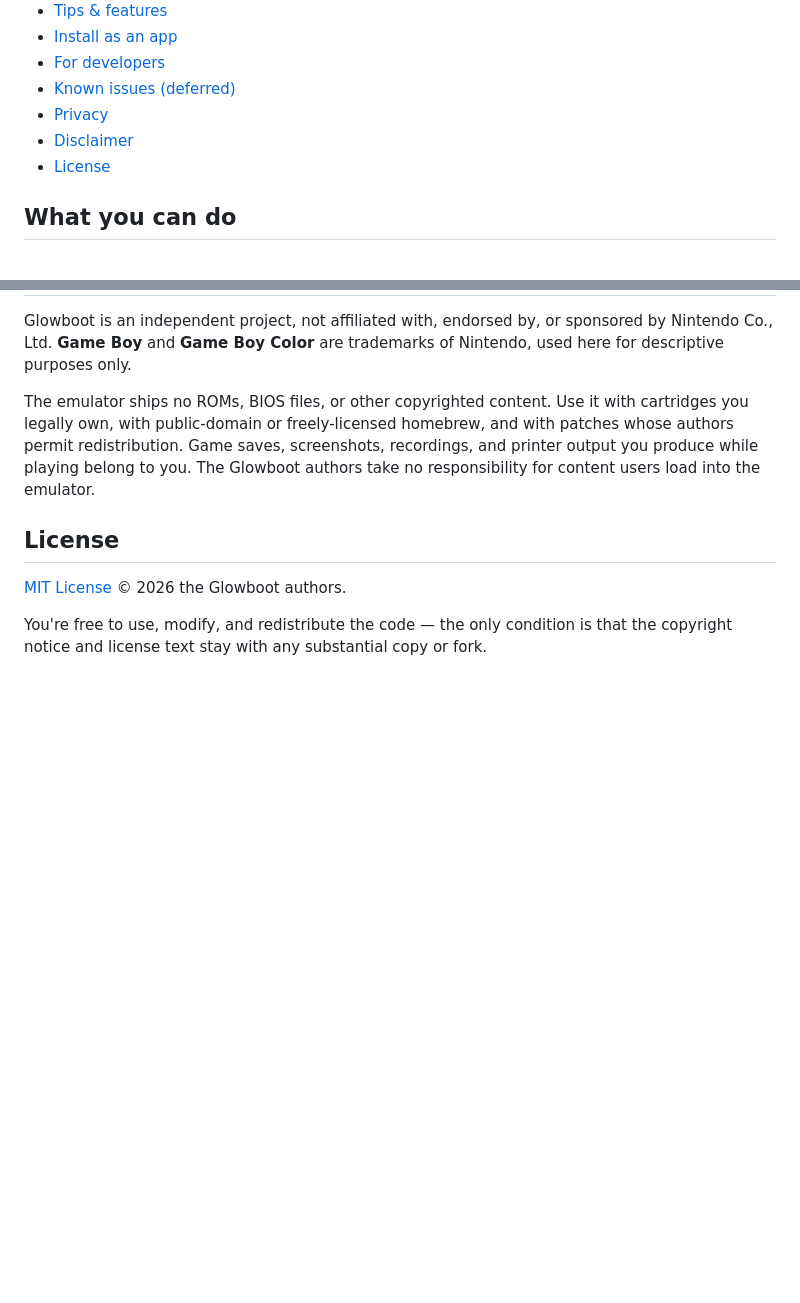
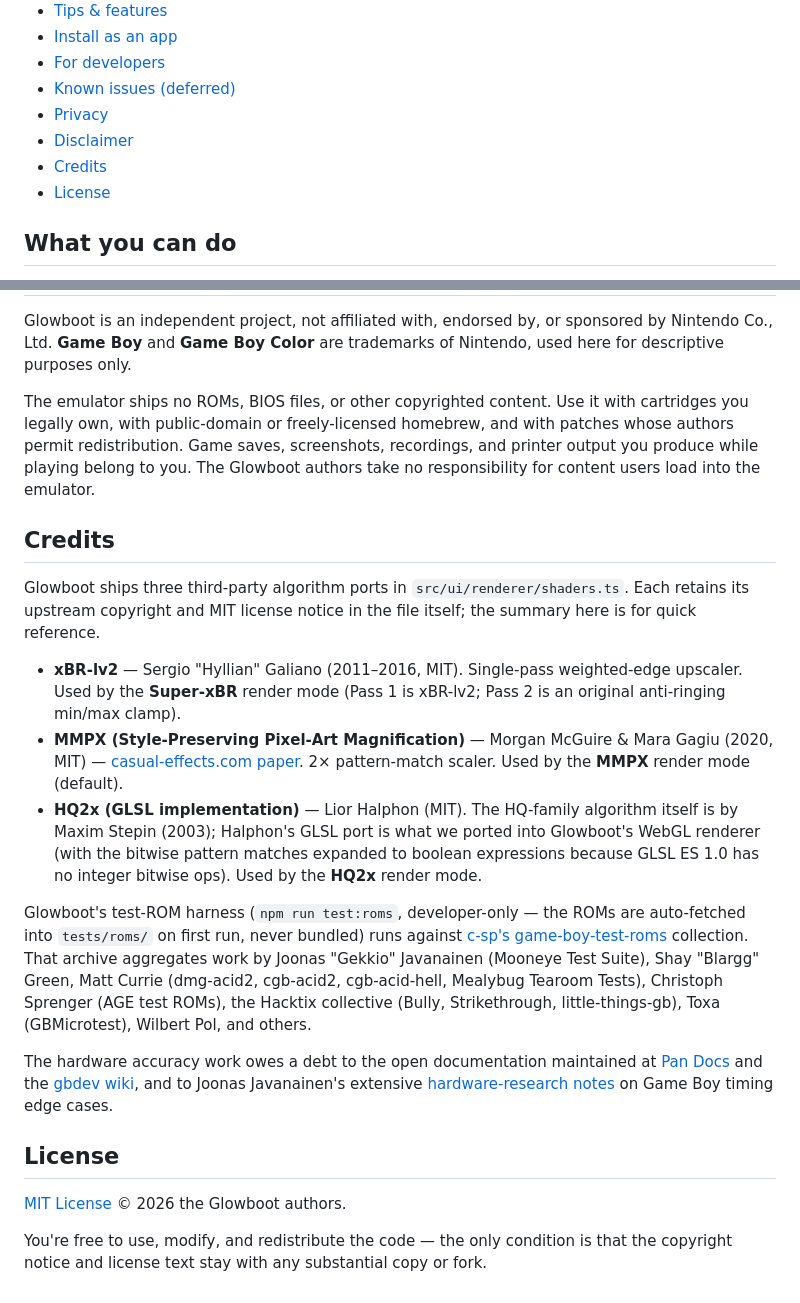
Before and after one commit to glowboot/glowboot, a Markdown page: README.md, 2 parts joined by grey strips. Rendered like a GitHub page; blank space fills up the shorter version.

Commit message:
docs(GB-0001): add Credits section — third-party shaders + test-ROM authors

```diff
--- a/README.md
+++ b/README.md
@@ -17,6 +17,7 @@ desktop and phones.
 - [Known issues (deferred)](#known-issues-deferred)
 - [Privacy](#privacy)
 - [Disclaimer](#disclaimer)
+- [Credits](#credits)
 - [License](#license)
 
 ## What you can do
@@ -888,6 +889,42 @@ redistribution. Game saves, screenshots, recordings, and printer
 output you produce while playing belong to you. The Glowboot authors
 take no responsibility for content users load into the emulator.
 
+## Credits
+
+Glowboot ships three third-party algorithm ports in
+`src/ui/renderer/shaders.ts`. Each retains its upstream copyright and
+MIT license notice in the file itself; the summary here is for quick
+reference.
+
+- **xBR-lv2** — Sergio "Hyllian" Galiano (2011–2016, MIT). Single-pass
+  weighted-edge upscaler. Used by the **Super-xBR** render mode (Pass 1
+  is xBR-lv2; Pass 2 is an original anti-ringing min/max clamp).
+- **MMPX (Style-Preserving Pixel-Art Magnification)** — Morgan McGuire
+  & Mara Gagiu (2020, MIT) —
+  [casual-effects.com paper](https://casual-effects.com/research/McGuire2021PixelArt/).
+  2× pattern-match scaler. Used by the **MMPX** render mode (default).
+- **HQ2x (GLSL implementation)** — Lior Halphon (MIT). The HQ-family
+  algorithm itself is by Maxim Stepin (2003); Halphon's GLSL port is
+  what we ported into Glowboot's WebGL renderer (with the bitwise
+  pattern matches expanded to boolean expressions because GLSL ES 1.0
+  has no integer bitwise ops). Used by the **HQ2x** render mode.
+
+Glowboot's test-ROM harness (`npm run test:roms`, developer-only — the
+ROMs are auto-fetched into `tests/roms/` on first run, never bundled)
+runs against
+[c-sp's game-boy-test-roms](https://github.com/c-sp/game-boy-test-roms)
+collection. That archive aggregates work by Joonas "Gekkio" Javanainen
+(Mooneye Test Suite), Shay "Blargg" Green, Matt Currie (dmg-acid2,
+cgb-acid2, cgb-acid-hell, Mealybug Tearoom Tests), Christoph Sprenger
+(AGE test ROMs), the Hacktix collective (Bully, Strikethrough,
+little-things-gb), Toxa (GBMicrotest), Wilbert Pol, and others.
+
+The hardware accuracy work owes a debt to the open documentation
+maintained at [Pan Docs](https://gbdev.io/pandocs/) and the
+[gbdev wiki](https://gbdev.gg8.se/wiki/), and to Joonas Javanainen's
+extensive [hardware-research notes](https://gbdev.io/) on Game Boy
+timing edge cases.
+
 ## License
 
 [MIT License](./LICENSE) © 2026 the Glowboot authors.
```
